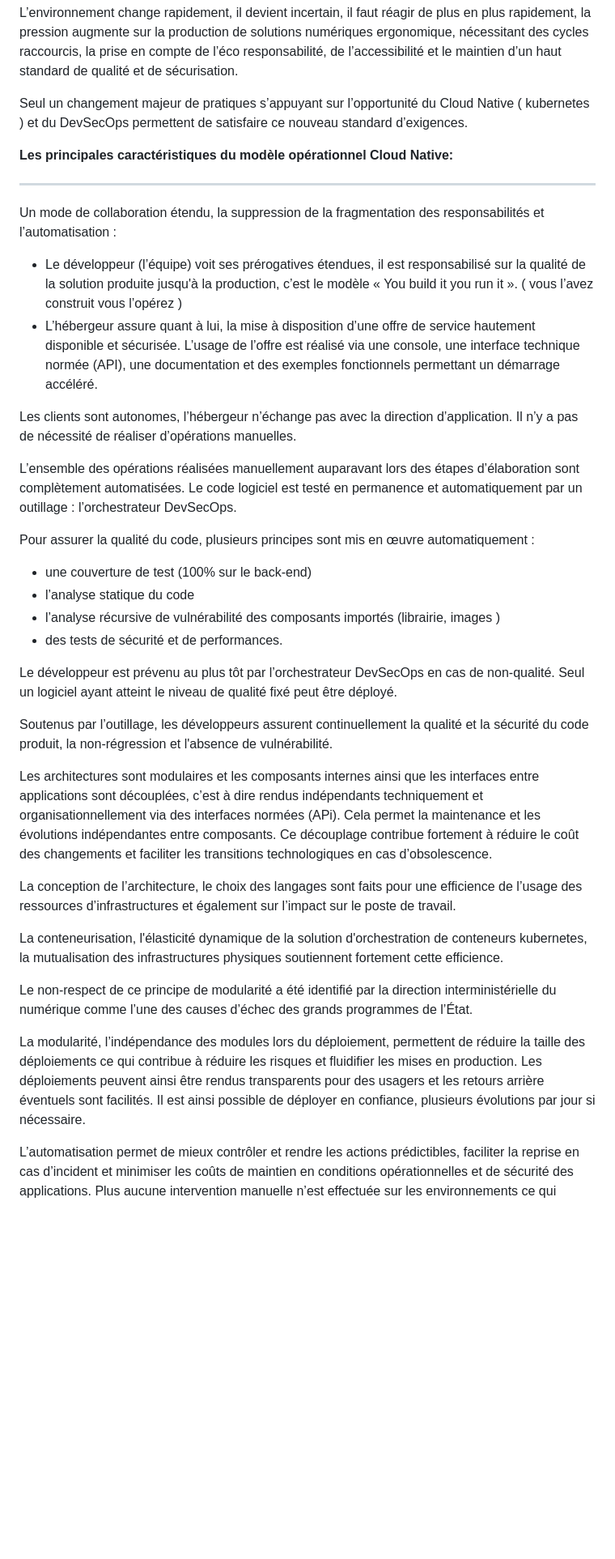
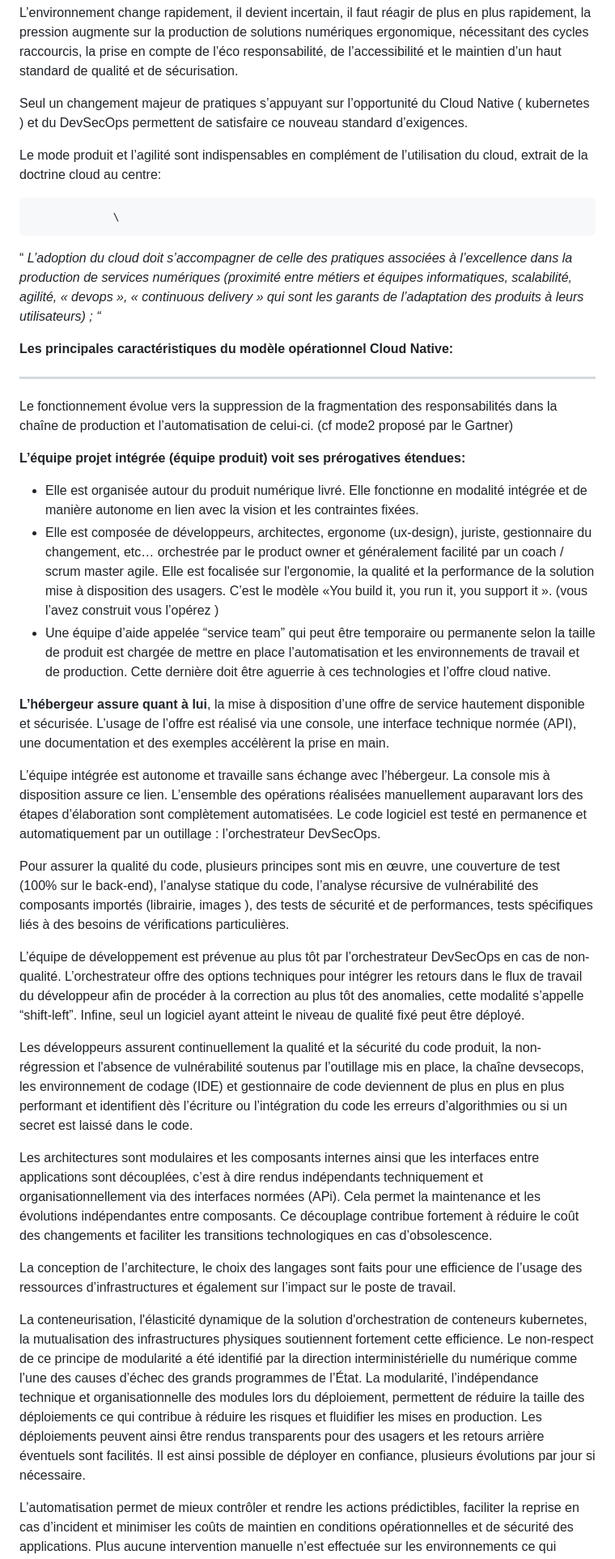
Before and after one commit to dnum-mi/CCT-Cloud-Native, a Markdown page: cct-cloud-native.md, the part around one of its changes. Shown at 81% size. Rendered like a GitHub page; blank space fills up the shorter version.

```diff
--- a/cct-cloud-native.md
+++ b/cct-cloud-native.md
@@ -57,39 +55,38 @@ L’environnement change rapidement, il devient incertain, il faut réagir de pl
 
 Seul un changement majeur de pratiques s’appuyant sur l’opportunité du Cloud Native ( kubernetes ) et du DevSecOps permettent de satisfaire ce nouveau standard d’exigences.
 
+Le mode produit et l’agilité sont indispensables en complément de l’utilisation du cloud, extrait de la doctrine cloud au centre:
+
+				 \
+“ _L’adoption du cloud doit s’accompagner de celle des pratiques associées à l’excellence dans la production de services numériques (proximité entre métiers et équipes informatiques, scalabilité, agilité, « devops », « continuous delivery » qui sont les garants de l’adaptation des produits à leurs utilisateurs) ;  “_
+
 **<span style="text-decoration:underline;">Les principales caractéristiques du modèle opérationnel Cloud Native:</span>**
 
 ** **
 
-Un mode de collaboration étendu, la suppression de la fragmentation des responsabilités et l’automatisation :
+Le fonctionnement évolue vers la suppression de la fragmentation des responsabilités dans la chaîne de production et l’automatisation de celui-ci. (cf mode2 proposé par le Gartner)
 
-* Le développeur (l’équipe) voit ses prérogatives étendues, il est responsabilisé sur la qualité de la solution produite jusqu'à la production, c’est le modèle « You build it you run it ». ( vous l’avez construit vous l’opérez )
-* L’hébergeur assure quant à lui, la mise à disposition d’une offre de service hautement disponible et sécurisée. L’usage de l’offre est réalisé via une console, une interface technique normée (API), une documentation et des exemples fonctionnels permettant un démarrage accéléré.
+**L’équipe projet intégrée (équipe produit) voit ses prérogatives étendues:**
 
-Les clients sont autonomes, l’hébergeur n’échange pas avec la direction d’application. Il n’y a pas de nécessité de réaliser d’opérations manuelles.
+* Elle est organisée autour du produit numérique livré. Elle fonctionne en modalité intégrée et de manière autonome en lien avec la vision et les contraintes fixées.
+* Elle est composée de développeurs, architectes, ergonome (ux-design), juriste, gestionnaire du changement, etc… orchestrée par le product owner et généralement facilité par un coach / scrum master agile. Elle est focalisée sur l'ergonomie, la qualité et la performance de la solution mise à disposition des usagers. C’est le modèle «You build it, you run it, you support it ». (vous l’avez construit vous l’opérez )
+* Une équipe d’aide appelée “service team” qui peut être temporaire ou permanente selon la taille de produit est chargée de mettre en place l’automatisation et les environnements de travail et de production. Cette dernière doit être aguerrie à ces technologies et l’offre cloud native.
 
-L’ensemble des opérations réalisées manuellement auparavant lors des étapes d’élaboration sont complètement automatisées. Le code logiciel est testé en permanence et automatiquement par un outillage : l’orchestrateur DevSecOps.
+**L’hébergeur assure quant à lui**, la mise à disposition d’une offre de service hautement disponible et sécurisée. L’usage de l’offre est réalisé via une console, une interface technique normée (API), une documentation et des exemples accélèrent la prise en main.
 
-Pour assurer la qualité du code, plusieurs principes sont mis en œuvre automatiquement :
+L’équipe intégrée est autonome et travaille sans échange avec l’hébergeur. La console mis à disposition assure ce lien. L’ensemble des opérations réalisées manuellement auparavant lors des étapes d’élaboration sont complètement automatisées. Le code logiciel est testé en permanence et automatiquement par un outillage : l’orchestrateur DevSecOps.
 
-* une couverture de test (100% sur le back-end)
-* l’analyse statique du code
-* l’analyse récursive de vulnérabilité des composants importés (librairie, images )
-* des tests de sécurité et de performances.
+Pour assurer la qualité du code, plusieurs principes sont mis en œuvre, une couverture de test (100% sur le back-end), l’analyse statique du code, l’analyse récursive de vulnérabilité des composants importés (librairie, images ), des tests de sécurité et de performances, tests spécifiques liés à des besoins de vérifications particulières.
 
-Le développeur est prévenu au plus tôt par l’orchestrateur DevSecOps en cas de non-qualité. Seul un logiciel ayant atteint le niveau de qualité fixé peut être déployé.
+L’équipe de développement est prévenue au plus tôt par l’orchestrateur DevSecOps en cas de non-qualité. L’orchestrateur offre des options techniques pour intégrer les retours dans le flux de travail du développeur afin de procéder à la correction au plus tôt des anomalies, cette modalité s’appelle “shift-left”. Infine, seul un logiciel ayant atteint le niveau de qualité fixé peut être déployé.
 
-Soutenus par l’outillage, les développeurs assurent continuellement la qualité et la sécurité du code produit, la non-régression et l'absence de vulnérabilité.
+Les développeurs assurent continuellement la qualité et la sécurité du code produit, la non-régression et l'absence de vulnérabilité soutenus par l’outillage mis en place, la chaîne devsecops, les environnement de codage (IDE) et gestionnaire de code deviennent de plus en plus en plus performant et identifient dès l’écriture ou l’intégration du code les erreurs d’algorithmies ou si un secret est laissé dans le code.
 
 Les architectures sont modulaires et les composants internes ainsi que les interfaces entre applications sont découplées, c’est à dire rendus indépendants techniquement et organisationnellement via des interfaces normées (APi). Cela permet la maintenance et les  évolutions indépendantes entre composants. Ce découplage contribue fortement à réduire le coût des changements et faciliter les transitions technologiques en cas d’obsolescence.
 
 La conception de l’architecture, le choix des langages sont faits pour une efficience de l’usage des ressources d’infrastructures et également sur l’impact sur le poste de travail.
 
-La conteneurisation, l'élasticité dynamique de la solution d'orchestration de conteneurs kubernetes, la mutualisation des infrastructures physiques soutiennent fortement cette  efficience.
-
-Le non-respect de ce principe de modularité a été identifié par la direction interministérielle du numérique comme l’une des causes d’échec des grands programmes de l’État.
-
-La modularité, l’indépendance des modules lors du déploiement, permettent de réduire la taille des déploiements ce qui contribue à réduire les risques et fluidifier les mises en production. Les déploiements peuvent ainsi être rendus transparents pour  des usagers et les retours arrière éventuels sont  facilités. Il est ainsi possible de déployer en confiance, plusieurs évolutions par jour si nécessaire.
+La conteneurisation, l'élasticité dynamique de la solution d'orchestration de conteneurs kubernetes, la mutualisation des infrastructures physiques soutiennent fortement cette  efficience. Le non-respect de ce principe de modularité a été identifié par la direction interministérielle du numérique comme l’une des causes d’échec des grands programmes de l’État. La modularité, l’indépendance technique et organisationnelle des modules lors du déploiement, permettent de réduire la taille des déploiements ce qui contribue à réduire les risques et fluidifier les mises en production. Les déploiements peuvent ainsi être rendus transparents pour  des usagers et les retours arrière éventuels sont  facilités. Il est ainsi possible de déployer en confiance, plusieurs évolutions par jour si nécessaire.
 
 L’automatisation permet de  mieux contrôler et rendre les actions prédictibles, faciliter la reprise en cas d’incident et minimiser les coûts de maintien en conditions opérationnelles et de sécurité des applications. Plus aucune intervention manuelle n’est effectuée sur les environnements ce qui permet de réduire la variance, les non-qualités, et aussi de (re)construire très rapidement des plateformes.
 
```
Also changed, not shown: other parts of cct-cloud-native.md (+28 -43 lines), README.md (+3 -6 lines), cct-exigences.md (+1 -1 lines).
